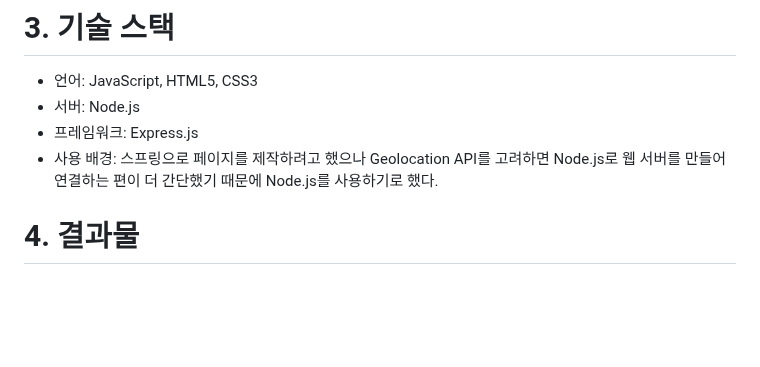
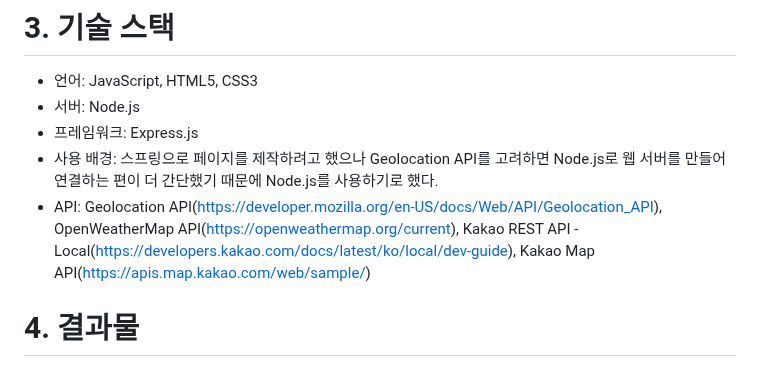
Before and after one commit to comet-azure/ApiCaller, a Markdown page: README.md, the part around the change. GitHub-like rendering; blank space fills up the shorter version.

Commit message:
Add APIs to README.md

```diff
--- a/README.md
+++ b/README.md
@@ -29,6 +29,7 @@
 - 서버: Node.js
 - 프레임워크: Express.js
 - 사용 배경: 스프링으로 페이지를 제작하려고 했으나 Geolocation API를 고려하면 Node.js로 웹 서버를 만들어 연결하는 편이 더 간단했기 때문에 Node.js를 사용하기로 했다.
+- API: Geolocation API(https://developer.mozilla.org/en-US/docs/Web/API/Geolocation_API), OpenWeatherMap API(https://openweathermap.org/current), Kakao REST API - Local(https://developers.kakao.com/docs/latest/ko/local/dev-guide), Kakao Map API(https://apis.map.kakao.com/web/sample/)
 
 # 4. 결과물
 - 날씨 페이지 화면:
```
